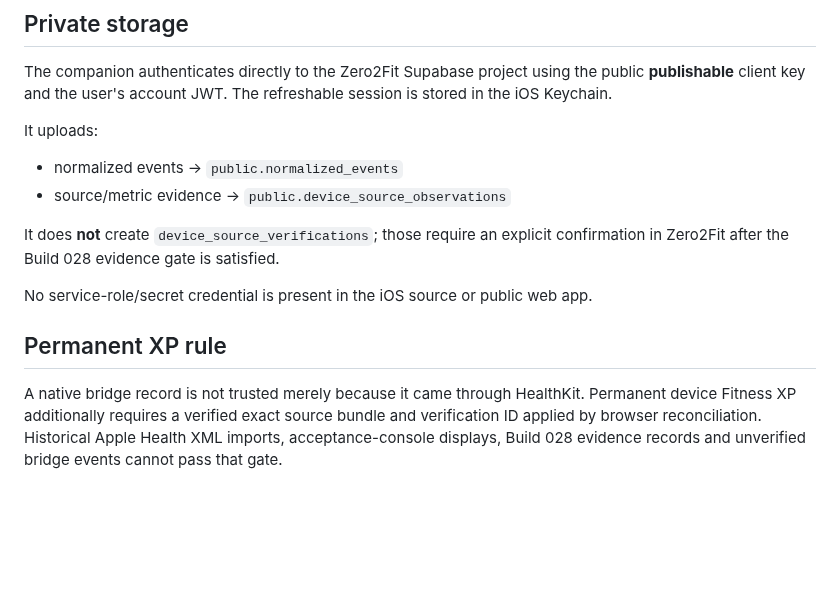
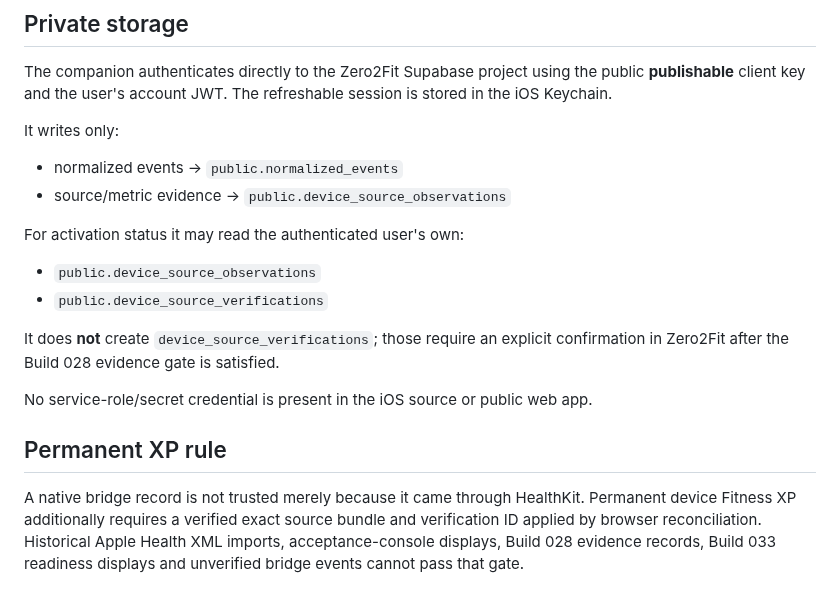
Before and after one commit to JeremyHennessy/Zero2Fit, a Markdown page: ios/Zero2FitHealthBridge/README.md, the part around one of its changes. Rendered like a GitHub page; blank space fills up the shorter version.

```diff
--- a/ios/Zero2FitHealthBridge/README.md
+++ b/ios/Zero2FitHealthBridge/README.md
@@ -84,10 +101,15 @@ Physical-device background execution remains subject to iOS/HealthKit scheduling
 
 The companion authenticates directly to the Zero2Fit Supabase project using the public **publishable** client key and the user's account JWT. The refreshable session is stored in the iOS Keychain.
 
-It uploads:
+It writes only:
 
 - normalized events → `public.normalized_events`
 - source/metric evidence → `public.device_source_observations`
+
+For activation status it may read the authenticated user's own:
+
+- `public.device_source_observations`
+- `public.device_source_verifications`
 
 It does **not** create `device_source_verifications`; those require an explicit confirmation in Zero2Fit after the Build 028 evidence gate is satisfied.
 
@@ -95,4 +117,4 @@ No service-role/secret credential is present in the iOS source or public web app
 
 ## Permanent XP rule
 
-A native bridge record is not trusted merely because it came through HealthKit. Permanent device Fitness XP additionally requires a verified exact source bundle and verification ID applied by browser reconciliation. Historical Apple Health XML imports, acceptance-console displays, Build 028 evidence records and unverified bridge events cannot pass that gate.
+A native bridge record is not trusted merely because it came through HealthKit. Permanent device Fitness XP additionally requires a verified exact source bundle and verification ID applied by browser reconciliation. Historical Apple Health XML imports, acceptance-console displays, Build 028 evidence records, Build 033 readiness displays and unverified bridge events cannot pass that gate.
```
Also changed, not shown: other parts of ios/Zero2FitHealthBridge/README.md (+24 -7 lines).
